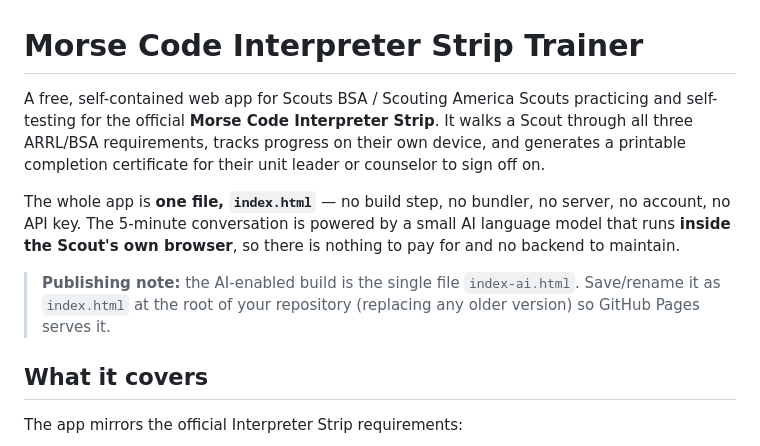
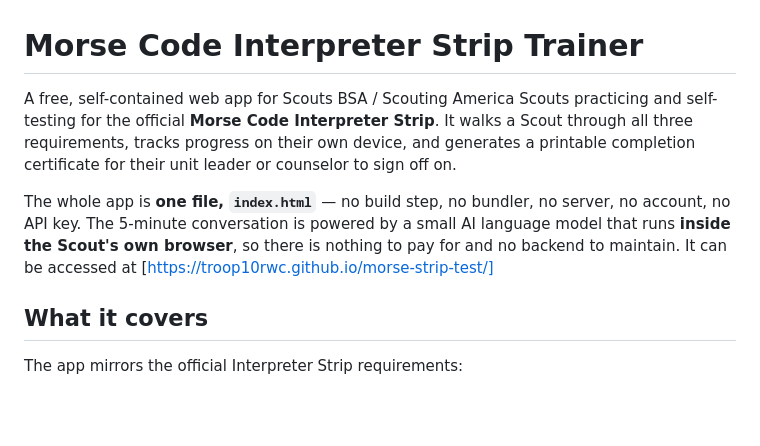
Before and after one commit to troop10rwc/morse-strip-test, a Markdown page: README.md, the part around the change. Rendered like a GitHub page; blank space fills up the shorter version.

Commit message:
Revise README for clarity and add access link
Updated README to clarify app features and access link.

```diff
--- a/README.md
+++ b/README.md
@@ -1,10 +1,8 @@
 # Morse Code Interpreter Strip Trainer
 
-A free, self-contained web app for Scouts BSA / Scouting America Scouts practicing and self-testing for the official **Morse Code Interpreter Strip**. It walks a Scout through all three ARRL/BSA requirements, tracks progress on their own device, and generates a printable completion certificate for their unit leader or counselor to sign off on.
+A free, self-contained web app for Scouts BSA / Scouting America Scouts practicing and self-testing for the official **Morse Code Interpreter Strip**. It walks a Scout through all three requirements, tracks progress on their own device, and generates a printable completion certificate for their unit leader or counselor to sign off on.
 
-The whole app is **one file, `index.html`** — no build step, no bundler, no server, no account, no API key. The 5-minute conversation is powered by a small AI language model that runs **inside the Scout's own browser**, so there is nothing to pay for and no backend to maintain.
-
-> **Publishing note:** the AI-enabled build is the single file `index-ai.html`. Save/rename it as `index.html` at the root of your repository (replacing any older version) so GitHub Pages serves it.
+The whole app is **one file, `index.html`** — no build step, no bundler, no server, no account, no API key. The 5-minute conversation is powered by a small AI language model that runs **inside the Scout's own browser**, so there is nothing to pay for and no backend to maintain. It can be accessed at [https://troop10rwc.github.io/morse-strip-test/]
 
 ## What it covers
 
```
